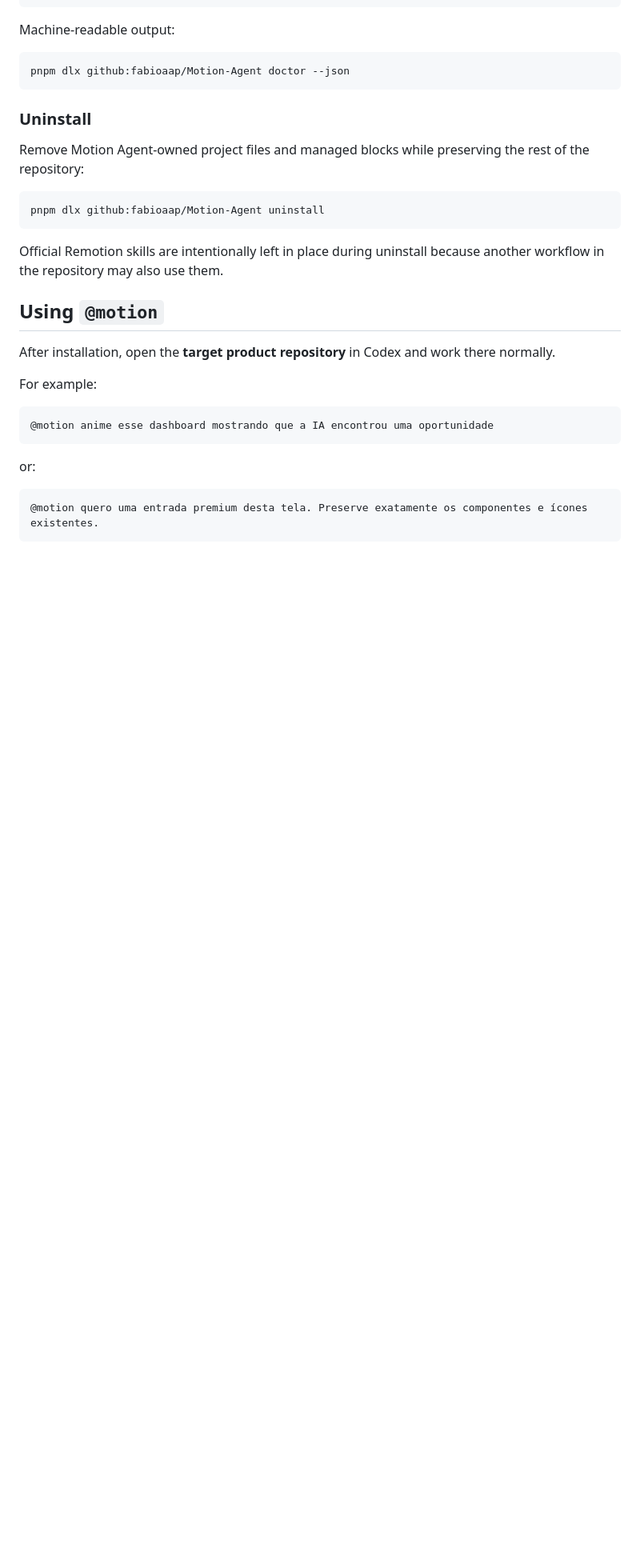
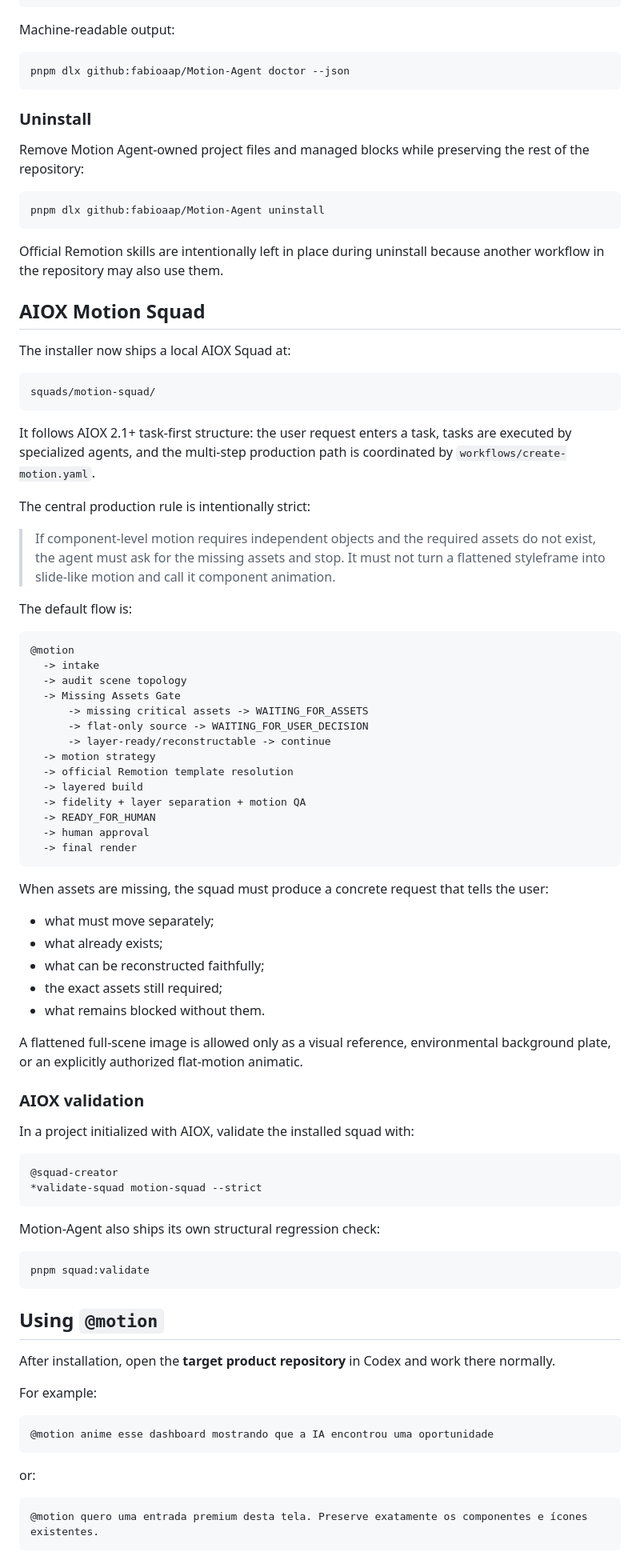
Before and after one commit to fabioaap/Motion-Agent, a Markdown page: README.md, the part around one of its changes. Shown at 80% size. Rendered like a GitHub page; blank space fills up the shorter version.

Commit message:
docs(aiox-squad): document asset-first Motion Squad workflow

````diff
--- a/README.md
+++ b/README.md
@@ -169,6 +183,63 @@ pnpm dlx github:fabioaap/Motion-Agent uninstall
 
 Official Remotion skills are intentionally left in place during uninstall because another workflow in the repository may also use them.
 
+## AIOX Motion Squad
+
+The installer now ships a local AIOX Squad at:
+
+```text
+squads/motion-squad/
+```
+
+It follows AIOX 2.1+ task-first structure: the user request enters a task, tasks are executed by specialized agents, and the multi-step production path is coordinated by `workflows/create-motion.yaml`.
+
+The central production rule is intentionally strict:
+
+> If component-level motion requires independent objects and the required assets do not exist, the agent must ask for the missing assets and stop. It must not turn a flattened styleframe into slide-like motion and call it component animation.
+
+The default flow is:
+
+```text
+@motion
+  -> intake
+  -> audit scene topology
+  -> Missing Assets Gate
+      -> missing critical assets -> WAITING_FOR_ASSETS
+      -> flat-only source -> WAITING_FOR_USER_DECISION
+      -> layer-ready/reconstructable -> continue
+  -> motion strategy
+  -> official Remotion template resolution
+  -> layered build
+  -> fidelity + layer separation + motion QA
+  -> READY_FOR_HUMAN
+  -> human approval
+  -> final render
+```
+
+When assets are missing, the squad must produce a concrete request that tells the user:
+- what must move separately;
+- what already exists;
+- what can be reconstructed faithfully;
+- the exact assets still required;
+- what remains blocked without them.
+
+A flattened full-scene image is allowed only as a visual reference, environmental background plate, or an explicitly authorized flat-motion animatic.
+
+### AIOX validation
+
+In a project initialized with AIOX, validate the installed squad with:
+
+```text
+@squad-creator
+*validate-squad motion-squad --strict
+```
+
+Motion-Agent also ships its own structural regression check:
+
+```bash
+pnpm squad:validate
+```
+
 ## Using `@motion`
 
 After installation, open the **target product repository** in Codex and work there normally.
````
Also changed, not shown: other parts of README.md (+26 -9 lines).
